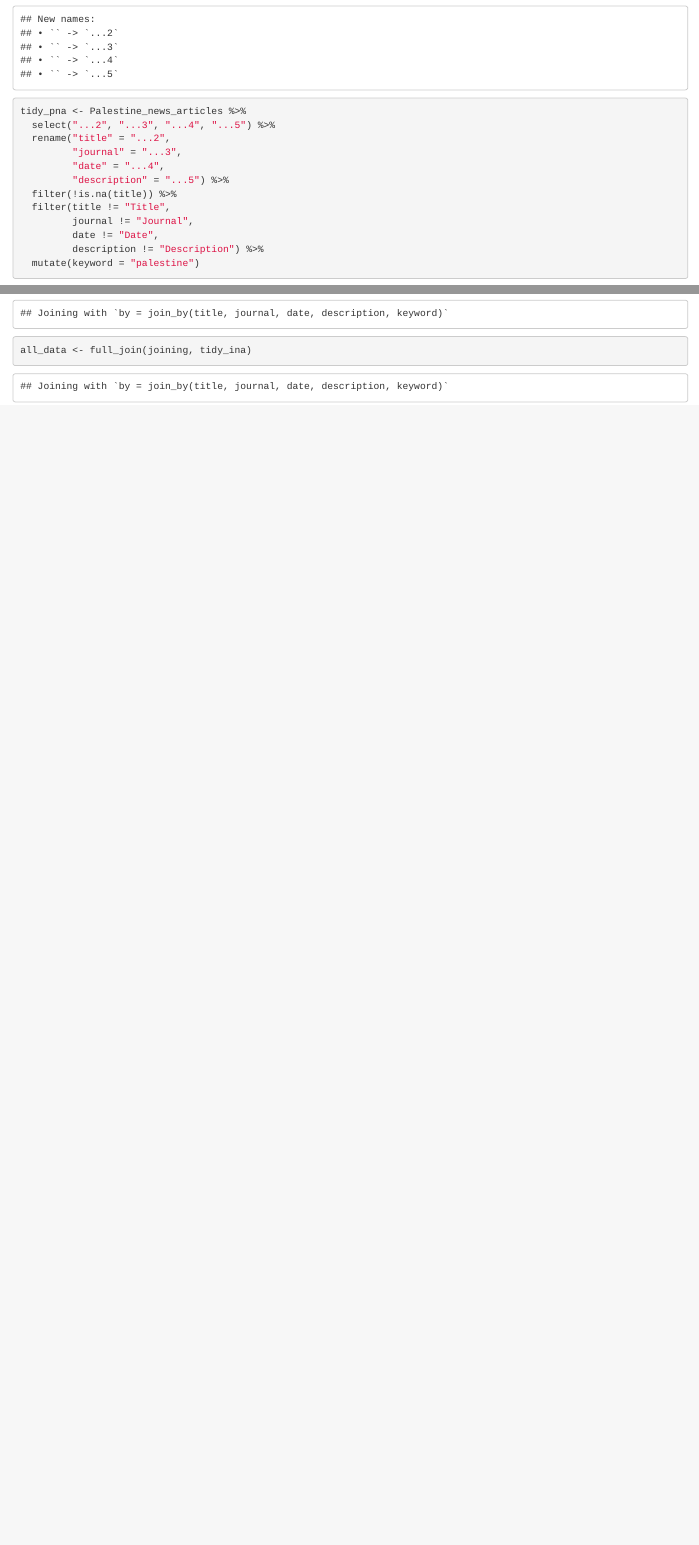
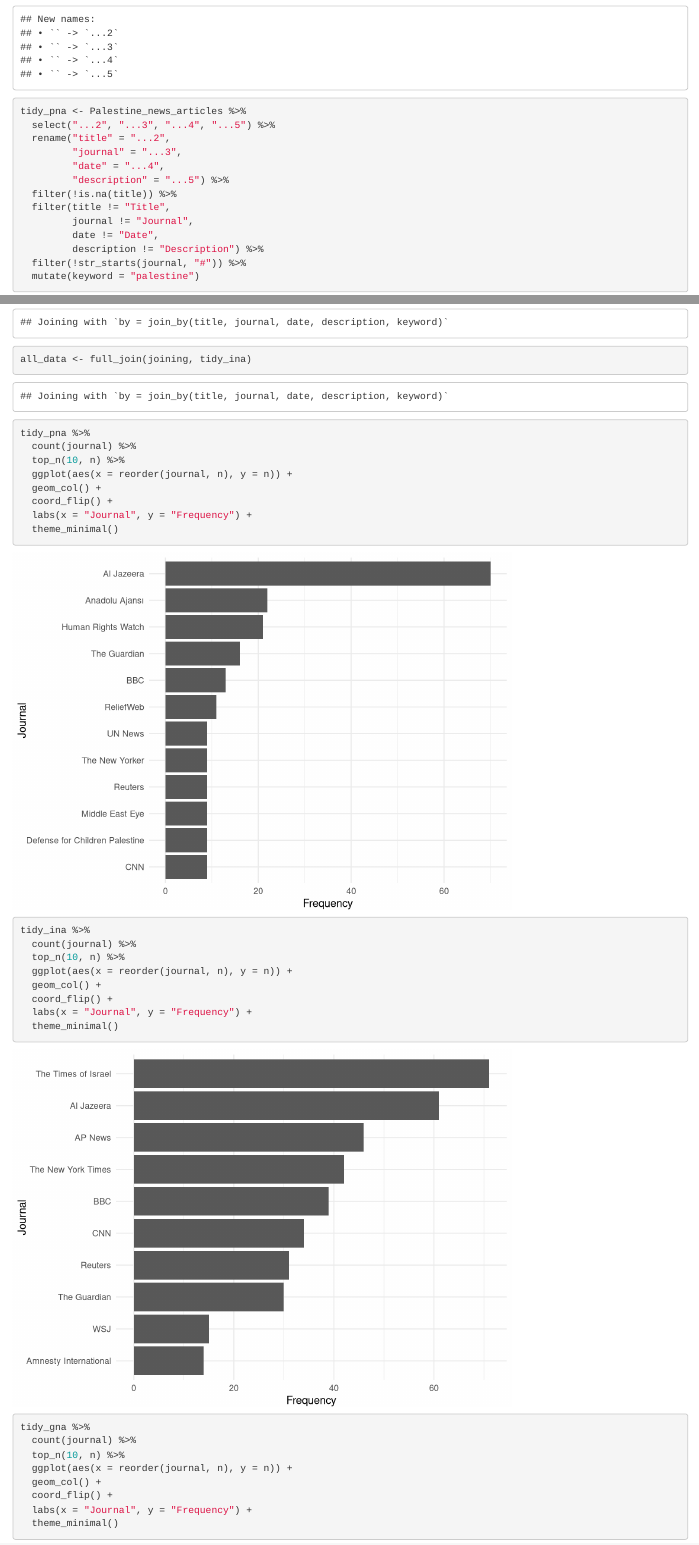
Before and after one commit to ES-1085/project-ds-2-shea, an R Markdown document (data/Data.Rmd): the page in a window 1100 px wide, from 480 px down, and a second part further down, joined at a grey line. Rendered offline with R 4.5, knitr and Pandoc, with nearby package versions.

Commit message:
continue tidying data

````diff
--- a/data/Data.Rmd
+++ b/data/Data.Rmd
@@ -23,6 +23,7 @@ tidy_pna <- Palestine_news_articles %>%
          journal != "Journal",
          date != "Date",
          description != "Description") %>%
+  filter(!str_starts(journal, "#")) %>%
   mutate(keyword = "palestine")
 ```
 
@@ -60,3 +63,33 @@ tidy_gna <- Gaza_news_articles %>%
 joining <- full_join(tidy_pna, tidy_gna)
 all_data <- full_join(joining, tidy_ina)
 ```
+
+
+```{r}
+tidy_pna %>%
+  count(journal) %>%
+  top_n(10, n) %>%
+  ggplot(aes(x = reorder(journal, n), y = n)) +
+  geom_col() +
+  coord_flip() +
+  labs(x = "Journal", y = "Frequency") +
+  theme_minimal()
+
+tidy_ina %>%
+  count(journal) %>%
+  top_n(10, n) %>%
+  ggplot(aes(x = reorder(journal, n), y = n)) +
+  geom_col() +
+  coord_flip() +
+  labs(x = "Journal", y = "Frequency") +
+  theme_minimal()
+
+tidy_gna %>%
+  count(journal) %>%
+  top_n(10, n) %>%
+  ggplot(aes(x = reorder(journal, n), y = n)) +
+  geom_col() +
+  coord_flip() +
+  labs(x = "Journal", y = "Frequency") +
+  theme_minimal()
+```
````
Also changed, not shown: data/Data.Rmd (2 more changed lines).
